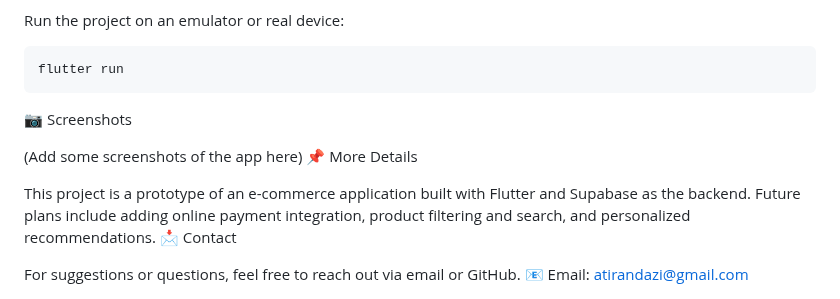
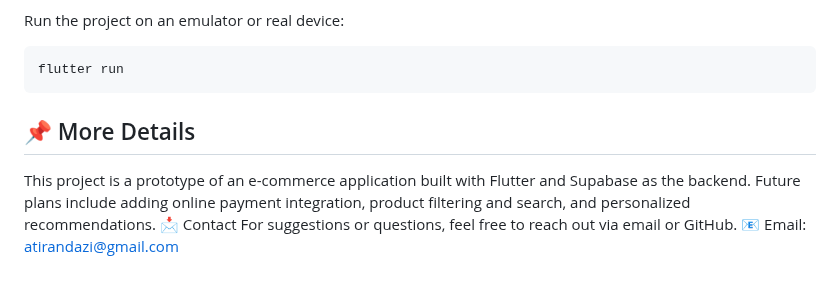
Before and after one commit to ashkan9776/digikala-pwa-app-with-supabase, a Markdown page: README.md, the part around one of its changes. GitHub-like rendering.

```diff
--- a/README.md
+++ b/README.md
@@ -82,13 +84,10 @@ Run the project on an emulator or real device:
 
     flutter run
 
-📷 Screenshots
 
-(Add some screenshots of the app here)
-📌 More Details
+## 📌 More Details
 
 This project is a prototype of an e-commerce application built with Flutter and Supabase as the backend. Future plans include adding online payment integration, product filtering and search, and personalized recommendations.
 📩 Contact
-
 For suggestions or questions, feel free to reach out via email or GitHub.
 📧 Email: atirandazi@gmail.com
```
Also changed, not shown: other parts of README.md (+6 -4 lines).
